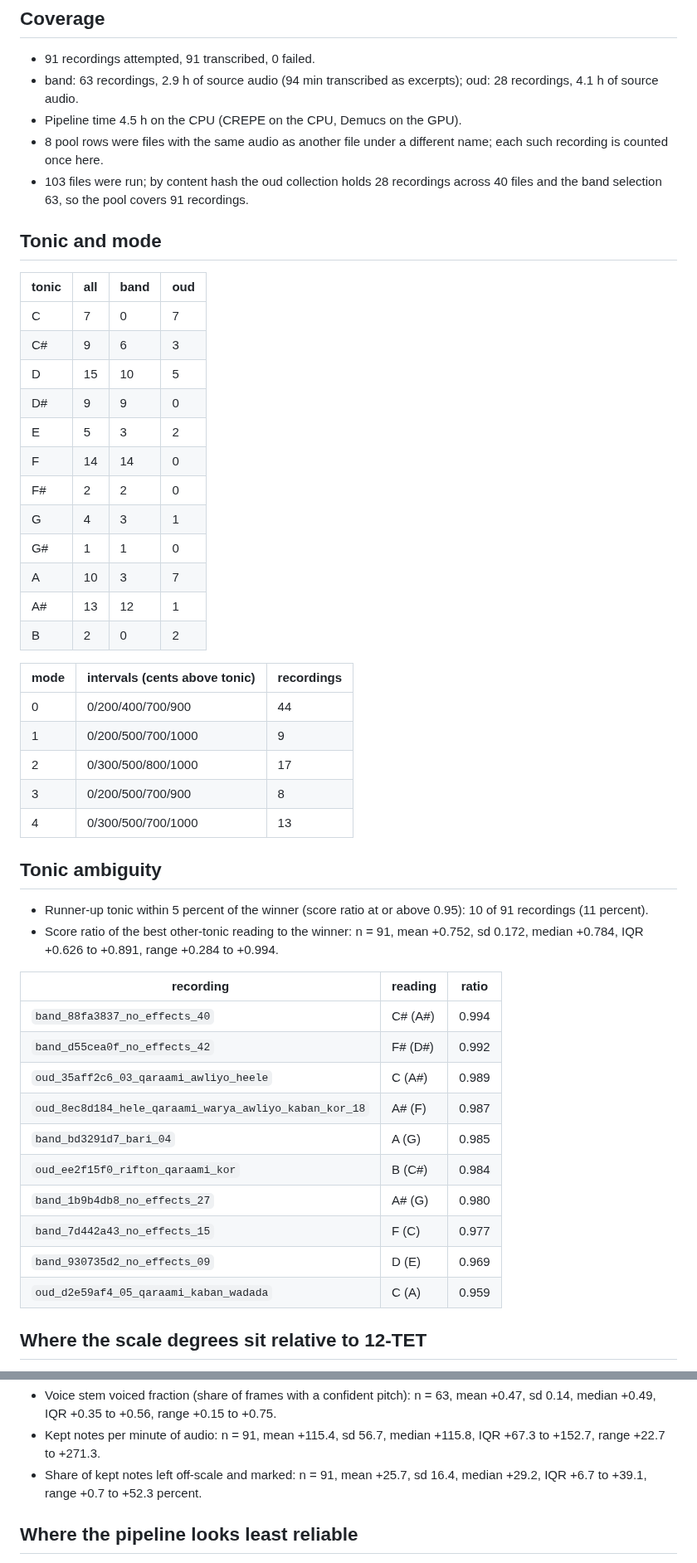
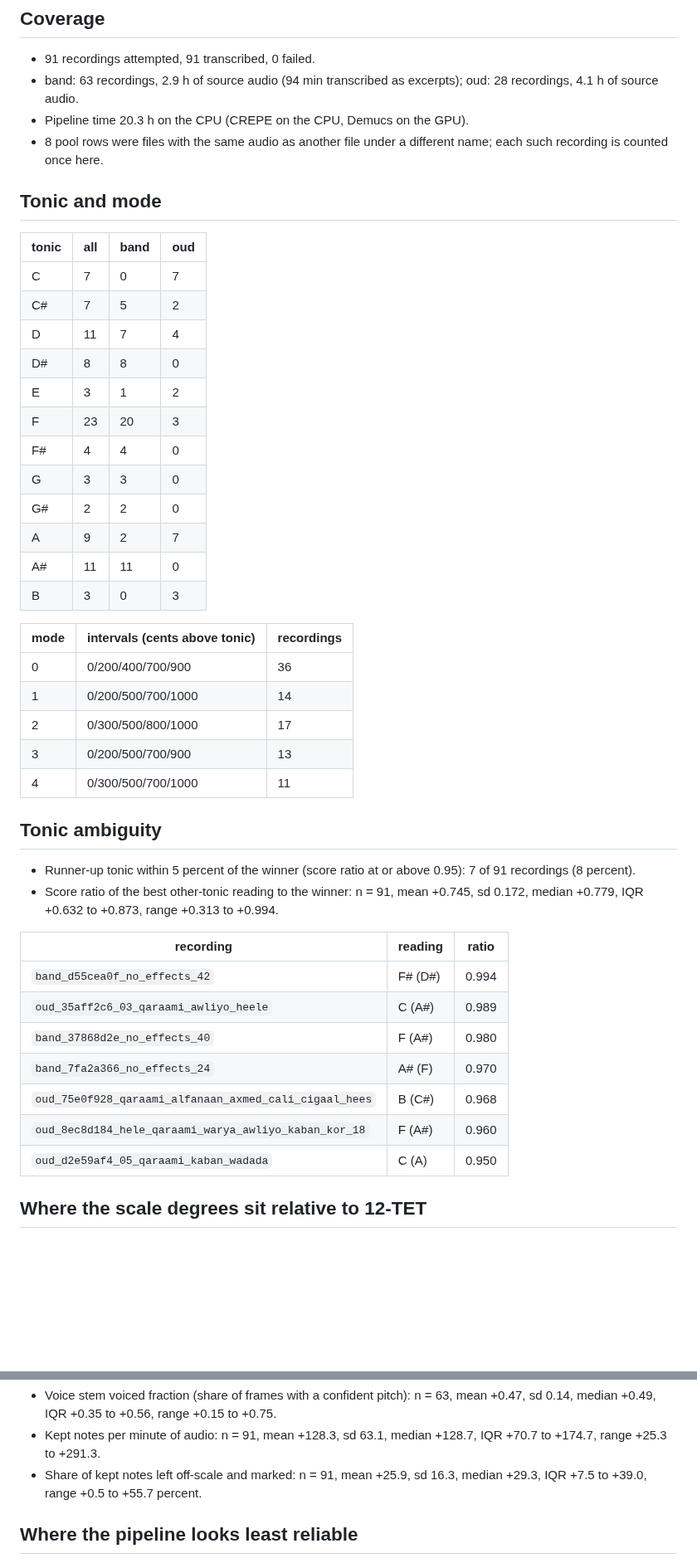
Before and after one commit to KhalidIbrahem/somali-music-archive, a Markdown page: docs/eval/TRANSCRIPTION_POOL_REPORT.md, 2 parts joined by grey strips. Shown at 83% size. Drawn GitHub-style; blank space fills up the shorter version.

```diff
--- a/docs/eval/TRANSCRIPTION_POOL_REPORT.md
+++ b/docs/eval/TRANSCRIPTION_POOL_REPORT.md
@@ -6,52 +6,48 @@ Generated by `scripts/pool_report.py` from `data/transcription_pool/pool_index.j
 
 - 91 recordings attempted, 91 transcribed, 0 failed.
 - band: 63 recordings, 2.9 h of source audio (94 min transcribed as excerpts); oud: 28 recordings, 4.1 h of source audio.
-- Pipeline time 4.5 h on the CPU (CREPE on the CPU, Demucs on the GPU).
+- Pipeline time 20.3 h on the CPU (CREPE on the CPU, Demucs on the GPU).
 - 8 pool rows were files with the same audio as another file under a different name; each such recording is counted once here.
-- 103 files were run; by content hash the oud collection holds 28 recordings across 40 files and the band selection 63, so the pool covers 91 recordings.
 
 ## Tonic and mode
 
 | tonic | all | band | oud |
 | --- | --- | --- | --- |
 | C | 7 | 0 | 7 |
-| C# | 9 | 6 | 3 |
-| D | 15 | 10 | 5 |
-| D# | 9 | 9 | 0 |
-| E | 5 | 3 | 2 |
-| F | 14 | 14 | 0 |
-| F# | 2 | 2 | 0 |
-| G | 4 | 3 | 1 |
-| G# | 1 | 1 | 0 |
-| A | 10 | 3 | 7 |
-| A# | 13 | 12 | 1 |
-| B | 2 | 0 | 2 |
+| C# | 7 | 5 | 2 |
+| D | 11 | 7 | 4 |
+| D# | 8 | 8 | 0 |
+| E | 3 | 1 | 2 |
+| F | 23 | 20 | 3 |
+| F# | 4 | 4 | 0 |
+| G | 3 | 3 | 0 |
+| G# | 2 | 2 | 0 |
+| A | 9 | 2 | 7 |
+| A# | 11 | 11 | 0 |
+| B | 3 | 0 | 3 |
 
 | mode | intervals (cents above tonic) | recordings |
 | --- | --- | --- |
-| 0 | 0/200/400/700/900 | 44 |
-| 1 | 0/200/500/700/1000 | 9 |
+| 0 | 0/200/400/700/900 | 36 |
+| 1 | 0/200/500/700/1000 | 14 |
 | 2 | 0/300/500/800/1000 | 17 |
-| 3 | 0/200/500/700/900 | 8 |
-| 4 | 0/300/500/700/1000 | 13 |
+| 3 | 0/200/500/700/900 | 13 |
+| 4 | 0/300/500/700/1000 | 11 |
 
 ## Tonic ambiguity
 
-- Runner-up tonic within 5 percent of the winner (score ratio at or above 0.95): 10 of 91 recordings (11 percent).
-- Score ratio of the best other-tonic reading to the winner: n = 91, mean +0.752, sd 0.172, median +0.784, IQR +0.626 to +0.891, range +0.284 to +0.994.
+- Runner-up tonic within 5 percent of the winner (score ratio at or above 0.95): 7 of 91 recordings (8 percent).
+- Score ratio of the best other-tonic reading to the winner: n = 91, mean +0.745, sd 0.172, median +0.779, IQR +0.632 to +0.873, range +0.313 to +0.994.
 
 | recording | reading | ratio |
 | --- | --- | --- |
-| `band_88fa3837_no_effects_40` | C# (A#) | 0.994 |
-| `band_d55cea0f_no_effects_42` | F# (D#) | 0.992 |
+| `band_d55cea0f_no_effects_42` | F# (D#) | 0.994 |
 | `oud_35aff2c6_03_qaraami_awliyo_heele` | C (A#) | 0.989 |
-| `oud_8ec8d184_hele_qaraami_warya_awliyo_kaban_kor_18` | A# (F) | 0.987 |
-| `band_bd3291d7_bari_04` | A (G) | 0.985 |
-| `oud_ee2f15f0_rifton_qaraami_kor` | B (C#) | 0.984 |
-| `band_1b9b4db8_no_effects_27` | A# (G) | 0.980 |
-| `band_7d442a43_no_effects_15` | F (C) | 0.977 |
-| `band_930735d2_no_effects_09` | D (E) | 0.969 |
-| `oud_d2e59af4_05_qaraami_kaban_wadada` | C (A) | 0.959 |
+| `band_37868d2e_no_effects_40` | F (A#) | 0.980 |
+| `band_7fa2a366_no_effects_24` | A# (F) | 0.970 |
+| `oud_75e0f928_qaraami_alfanaan_axmed_cali_cigaal_hees` | B (C#) | 0.968 |
+| `oud_8ec8d184_hele_qaraami_warya_awliyo_kaban_kor_18` | F (A#) | 0.960 |
+| `oud_d2e59af4_05_qaraami_kaban_wadada` | C (A) | 0.950 |
 
 ## Where the scale degrees sit relative to 12-TET
 
@@ -109,6 +105,6 @@ Overall tuning offset from A440 (tape speed and instrument tuning together): n =
 - Voice stem voiced fraction (share of frames with a confident pitch): n = 63, mean +0.47, sd 0.14, median +0.49, IQR +0.35 to +0.56, range +0.15 to +0.75.
-- Kept notes per minute of audio: n = 91, mean +115.4, sd 56.7, median +115.8, IQR +67.3 to +152.7, range +22.7 to +271.3.
-- Share of kept notes left off-scale and marked: n = 91, mean +25.7, sd 16.4, median +29.2, IQR +6.7 to +39.1, range +0.7 to +52.3 percent.
+- Kept notes per minute of audio: n = 91, mean +128.3, sd 63.1, median +128.7, IQR +70.7 to +174.7, range +25.3 to +291.3.
+- Share of kept notes left off-scale and marked: n = 91, mean +25.9, sd 16.3, median +29.3, IQR +7.5 to +39.0, range +0.5 to +55.7 percent.
 
 ## Where the pipeline looks least reliable
 
```
Also changed, not shown: other parts of docs/eval/TRANSCRIPTION_POOL_REPORT.md (+104 -103 lines), docs/eval/TRANSCRIPTION_STATUS.md (+27 -18 lines).
